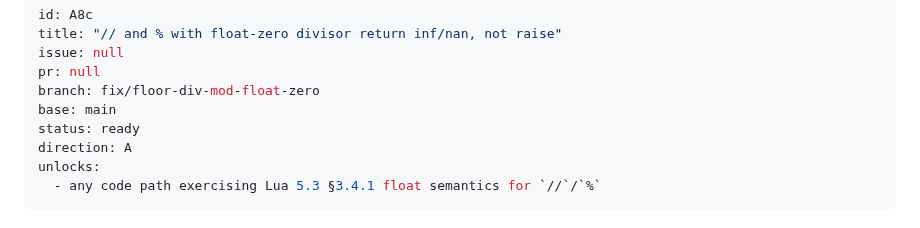
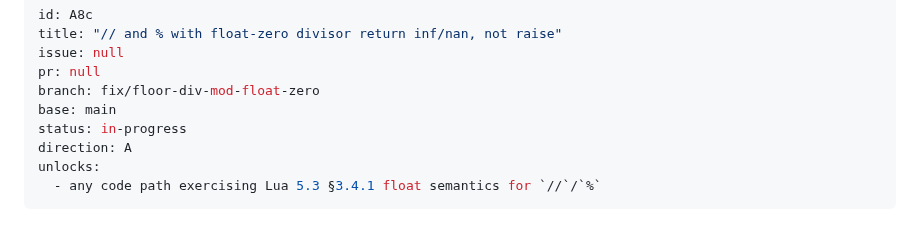
Before and after one commit to tv-labs/lua, a Markdown page: .agents/plans/A8c-floor-div-mod-float-zero.md, the part around the change. Drawn GitHub-style.

Commit message:
chore(A8c): start plan

```diff
--- a/.agents/plans/A8c-floor-div-mod-float-zero.md
+++ b/.agents/plans/A8c-floor-div-mod-float-zero.md
@@ -5,7 +5,7 @@ issue: null
 pr: null
 branch: fix/floor-div-mod-float-zero
 base: main
-status: ready
+status: in-progress
 direction: A
 unlocks:
   - any code path exercising Lua 5.3 §3.4.1 float semantics for `//`/`%`
```
